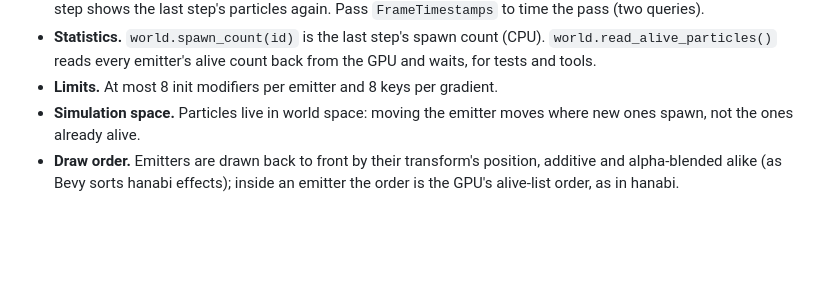
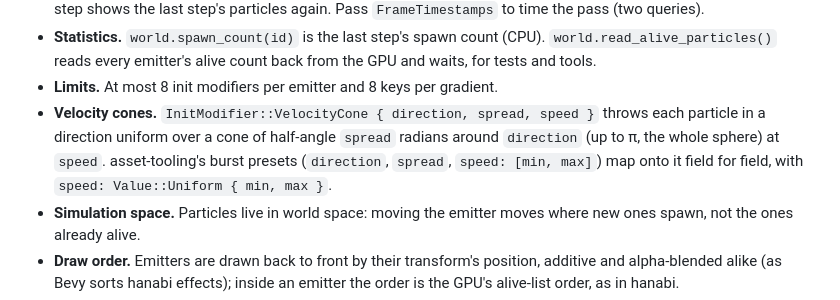
Before and after one commit to moritzbrantner/render-engine, a Markdown page: docs/consumer-integration.md, the part around the change. Rendered like a GitHub page; blank space fills up the shorter version.

```diff
--- a/docs/consumer-integration.md
+++ b/docs/consumer-integration.md
@@ -366,6 +366,11 @@ world.step_particles(&mut encoder, dt, None);
   `world.read_alive_particles()` reads every emitter's alive count back from the GPU and waits,
   for tests and tools.
 - **Limits.** At most 8 init modifiers per emitter and 8 keys per gradient.
+- **Velocity cones.** `InitModifier::VelocityCone { direction, spread, speed }` throws each
+  particle in a direction uniform over a cone of half-angle `spread` radians around
+  `direction` (up to π, the whole sphere) at `speed`. asset-tooling's burst presets
+  (`direction`, `spread`, `speed: [min, max]`) map onto it field for field, with
+  `speed: Value::Uniform { min, max }`.
 - **Simulation space.** Particles live in world space: moving the emitter moves where new ones
   spawn, not the ones already alive.
 - **Draw order.** Emitters are drawn back to front by their transform's position, additive and
```
Also changed, not shown: docs/particle-kit-showcase.md (+4 -2 lines), docs/technical-decisions.md (+15 -0 lines), docs/particle-kit-showcase/combat_bursts.jpg, docs/particle-kit-showcase/zoo_bursts.jpg, 6 other files.
